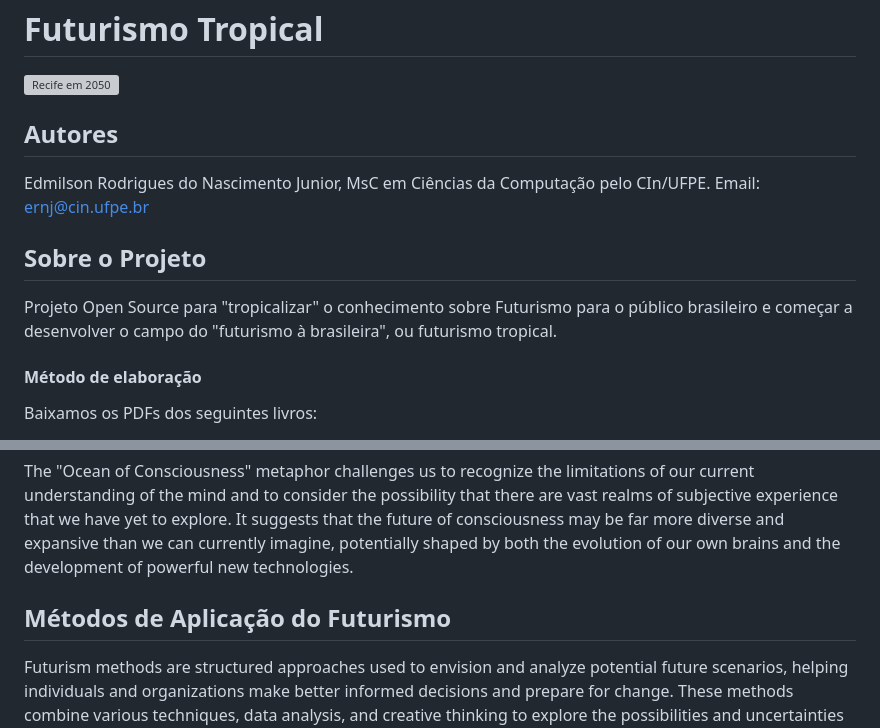
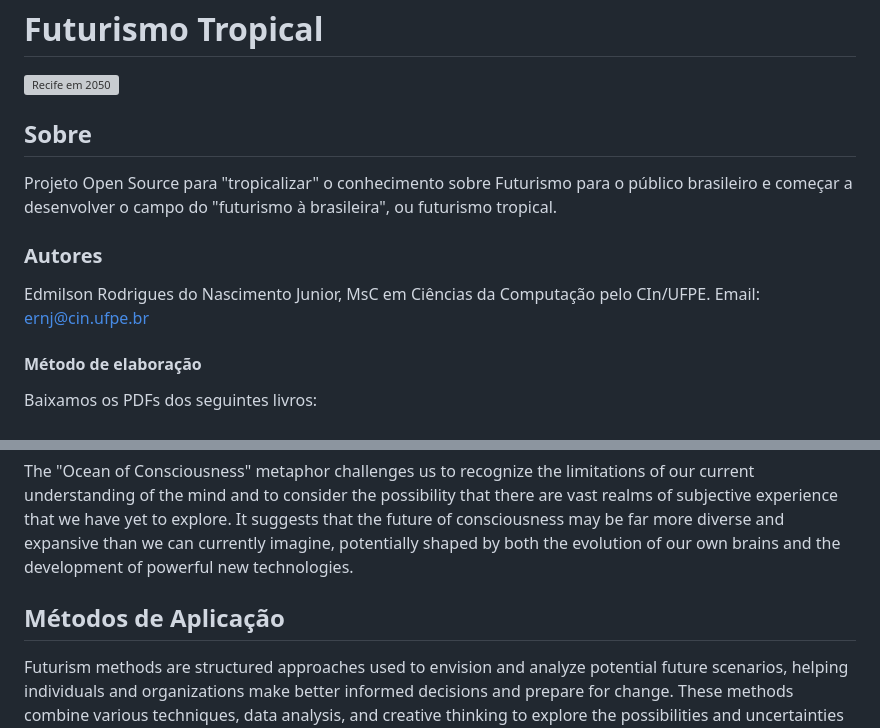
Before and after one commit to edrodrigues/futurismo-tropical, a Markdown page: README.md, 2 parts joined by grey strips. Drawn GitHub-style; grey boxes are pictures that could not be loaded.

```diff
--- a/README.md
+++ b/README.md
@@ -2,12 +2,11 @@
 
 ![Recife em 2050](https://github.com/user-attachments/assets/13f427aa-c513-4f93-a9d6-d291f066afb5)
 
-## Autores
-Edmilson Rodrigues do Nascimento Junior, MsC em Ciências da Computação pelo CIn/UFPE. Email: ernj@cin.ufpe.br
-
-## Sobre o Projeto
+## Sobre
 
 Projeto Open Source para "tropicalizar" o conhecimento sobre Futurismo para o público brasileiro e começar a desenvolver o campo do "futurismo à brasileira", ou futurismo tropical.
+### Autores
+Edmilson Rodrigues do Nascimento Junior, MsC em Ciências da Computação pelo CIn/UFPE. Email: ernj@cin.ufpe.br
 
 #### Método de elaboração
 
@@ -157,7 +156,7 @@ Here are the key points of Harari's concept:
 
 The "Ocean of Consciousness" metaphor challenges us to recognize the limitations of our current understanding of the mind and to consider the possibility that there are vast realms of subjective experience that we have yet to explore. It suggests that the future of consciousness may be far more diverse and expansive than we can currently imagine, potentially shaped by both the evolution of our own brains and the development of powerful new technologies.
 
-## Métodos de Aplicação do Futurismo
+## Métodos de Aplicação
 
 Futurism methods are structured approaches used to envision and analyze potential future scenarios, helping individuals and organizations make better informed decisions and prepare for change. These methods combine various techniques, data analysis, and creative thinking to explore the possibilities and uncertainties of the future.
 
```
Also changed, not shown: other parts of README.md (+3 -3 lines).
